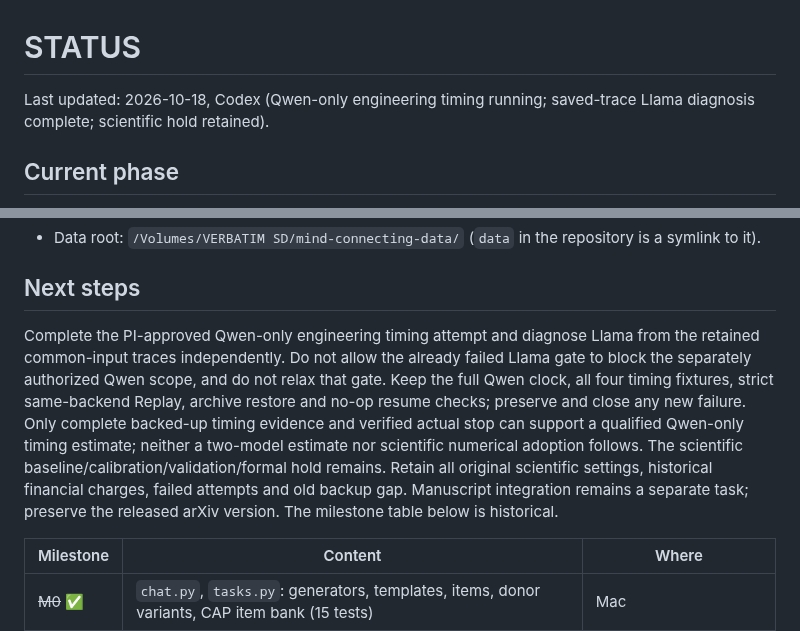
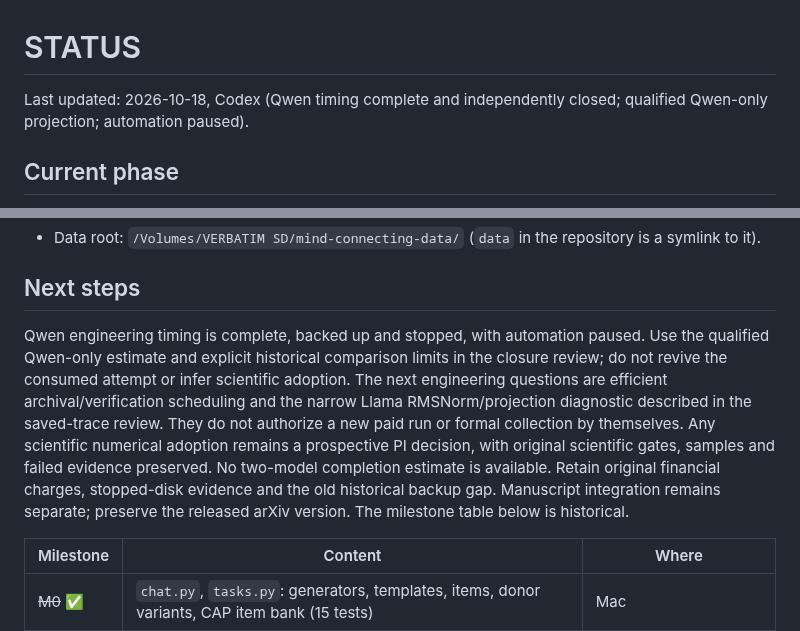
Before and after one commit to BeibaiDraco/mind-connecting, a Markdown page: STATUS.md, 2 parts joined by grey strips. Drawn GitHub-style.

Commit message:
run: close Qwen timing and record qualified workload estimates

```diff
--- a/STATUS.md
+++ b/STATUS.md
@@ -1,5 +1,5 @@
 # STATUS
 
-Last updated: 2026-10-18, Codex (Qwen-only engineering timing running; saved-trace Llama diagnosis complete; scientific hold retained).
+Last updated: 2026-10-18, Codex (Qwen timing complete and independently closed; qualified Qwen-only projection; automation paused).
 
 ## Current phase
@@ -344,7 +346,7 @@ Last updated: 2026-10-18, Codex (Qwen-only engineering timing running; saved-tra
 
 ## Next steps
 
-Complete the PI-approved Qwen-only engineering timing attempt and diagnose Llama from the retained common-input traces independently. Do not allow the already failed Llama gate to block the separately authorized Qwen scope, and do not relax that gate. Keep the full Qwen clock, all four timing fixtures, strict same-backend Replay, archive restore and no-op resume checks; preserve and close any new failure. Only complete backed-up timing evidence and verified actual stop can support a qualified Qwen-only timing estimate; neither a two-model estimate nor scientific numerical adoption follows. The scientific baseline/calibration/validation/formal hold remains. Retain all original scientific settings, historical financial charges, failed attempts and old backup gap. Manuscript integration remains a separate task; preserve the released arXiv version. The milestone table below is historical.
+Qwen engineering timing is complete, backed up and stopped, with automation paused. Use the qualified Qwen-only estimate and explicit historical comparison limits in the closure review; do not revive the consumed attempt or infer scientific adoption. The next engineering questions are efficient archival/verification scheduling and the narrow Llama RMSNorm/projection diagnostic described in the saved-trace review. They do not authorize a new paid run or formal collection by themselves. Any scientific numerical adoption remains a prospective PI decision, with original scientific gates, samples and failed evidence preserved. No two-model completion estimate is available. Retain original financial charges, stopped-disk evidence and the old historical backup gap. Manuscript integration remains separate; preserve the released arXiv version. The milestone table below is historical.
 
 | Milestone | Content | Where |
 |---|---|---|
```
Also changed, not shown: other parts of STATUS.md (+2 -0 lines), decision_log.md (+5 -0 lines), docs/reviews/v6_qwen_timing_closure_20261018.md (added, +118 -0 lines).
